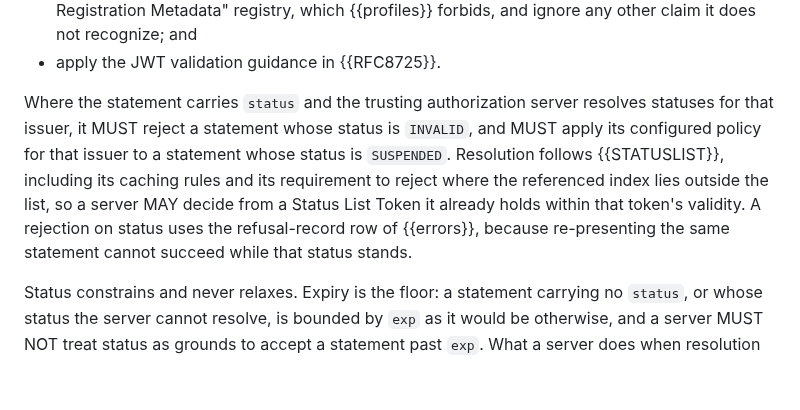
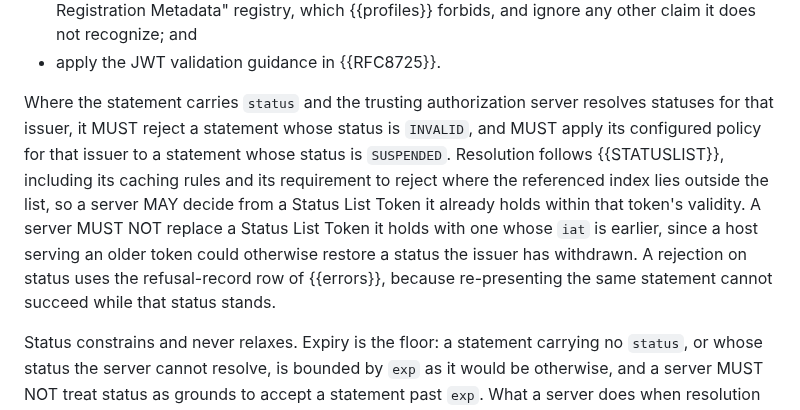
Before and after one commit to mcguinness/draft-mcguinness-oauth-software-statement-issuance, a Markdown page: draft-mcguinness-oauth-cimd-sw-stmt.md, the part around the change. Rendered like a GitHub page; blank space fills up the shorter version.

Commit message:
Refuse an older Status List Token in place of a newer one

```diff
--- a/draft-mcguinness-oauth-cimd-sw-stmt.md
+++ b/draft-mcguinness-oauth-cimd-sw-stmt.md
@@ -255,7 +255,7 @@ Before accepting a statement, a trusting authorization server MUST:
 * reject a statement carrying any claim registered in the IANA "OAuth Dynamic Client Registration Metadata" registry, which {{profiles}} forbids, and ignore any other claim it does not recognize; and
 * apply the JWT validation guidance in {{RFC8725}}.
 
-Where the statement carries `status` and the trusting authorization server resolves statuses for that issuer, it MUST reject a statement whose status is `INVALID`, and MUST apply its configured policy for that issuer to a statement whose status is `SUSPENDED`. Resolution follows {{STATUSLIST}}, including its caching rules and its requirement to reject where the referenced index lies outside the list, so a server MAY decide from a Status List Token it already holds within that token's validity. A rejection on status uses the refusal-record row of {{errors}}, because re-presenting the same statement cannot succeed while that status stands.
+Where the statement carries `status` and the trusting authorization server resolves statuses for that issuer, it MUST reject a statement whose status is `INVALID`, and MUST apply its configured policy for that issuer to a statement whose status is `SUSPENDED`. Resolution follows {{STATUSLIST}}, including its caching rules and its requirement to reject where the referenced index lies outside the list, so a server MAY decide from a Status List Token it already holds within that token's validity. A server MUST NOT replace a Status List Token it holds with one whose `iat` is earlier, since a host serving an older token could otherwise restore a status the issuer has withdrawn. A rejection on status uses the refusal-record row of {{errors}}, because re-presenting the same statement cannot succeed while that status stands.
 
 Status constrains and never relaxes. Expiry is the floor: a statement carrying no `status`, or whose status the server cannot resolve, is bounded by `exp` as it would be otherwise, and a server MUST NOT treat status as grounds to accept a statement past `exp`. What a server does when resolution fails is local policy, and it is a real trade. Refusing makes issuer availability a precondition for every request the statement governs; proceeding widens the window in which a withdrawn statement is still accepted to that statement's remaining lifetime.
 
```
